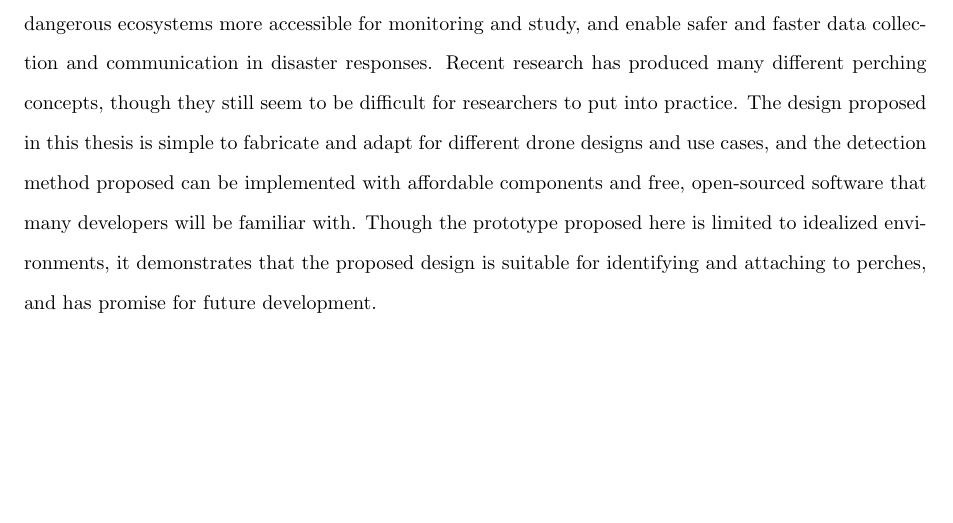
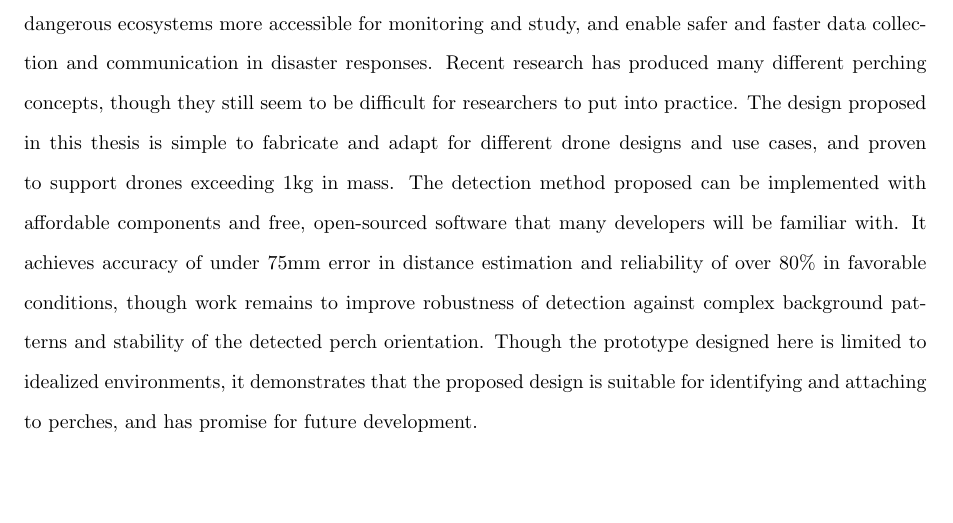
Before and after one commit to wyattbarber/Thesis-Writing, a LaTeX document (Manuscript.tex, which reads sections/discussion/conclusion.tex): part of page 75 of 88, cut so that both start at the same text. Compiled offline with pdfLaTeX.

Commit message:
Refine conclusion a bit

```diff
--- a/sections/discussion/conclusion.tex
+++ b/sections/discussion/conclusion.tex
@@ -4,7 +4,10 @@ Perching drones have potential to improve the efficiency of infrastructure inspe
 ecosystems more accessible for monitoring and study, and enable safer and faster data collection and communication
 in disaster responses. Recent research has produced many different perching concepts, though they still seem to be
 difficult for researchers to put into practice. The design proposed in this thesis is simple to fabricate and adapt
-for different drone designs and use cases, and the detection method proposed can be implemented with affordable
-components and free, open-sourced software that many developers will be familiar with. Though the prototype
-proposed here is limited to idealized environments, it demonstrates that the proposed design is suitable for
+for different drone designs and use cases, and proven to support drones exceeding 1kg in mass.
+The detection method proposed can be implemented with affordable
+components and free, open-sourced software that many developers will be familiar with. It achieves accuracy of under 75mm error in distance
+estimation and reliability of over 80\% in favorable conditions, though work remains to improve robustness of detection against
+complex background patterns and stability of the detected perch orientation.
+Though the prototype designed here is limited to idealized environments, it demonstrates that the proposed design is suitable for
 identifying and attaching to perches, and has promise for future development.
```
